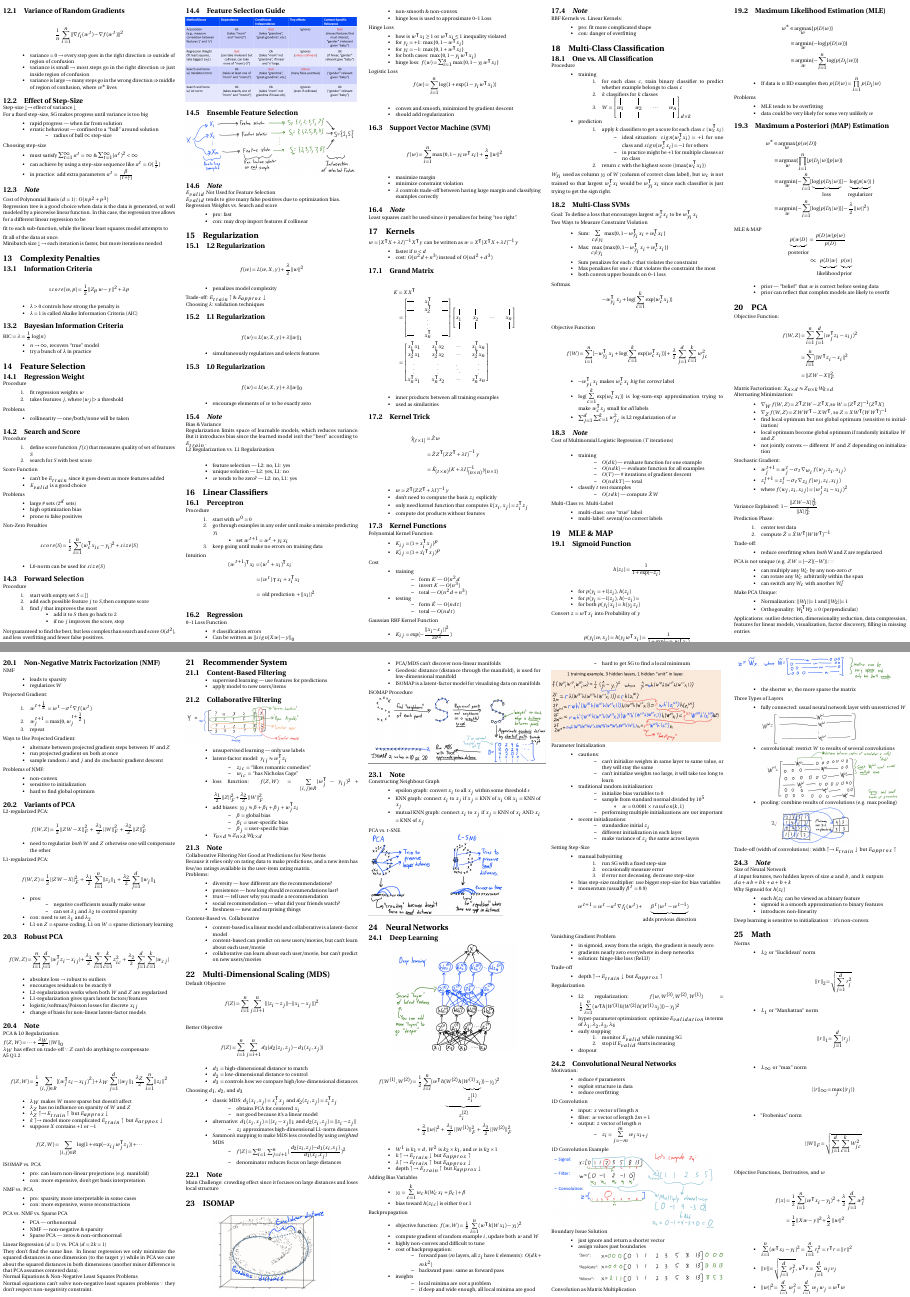
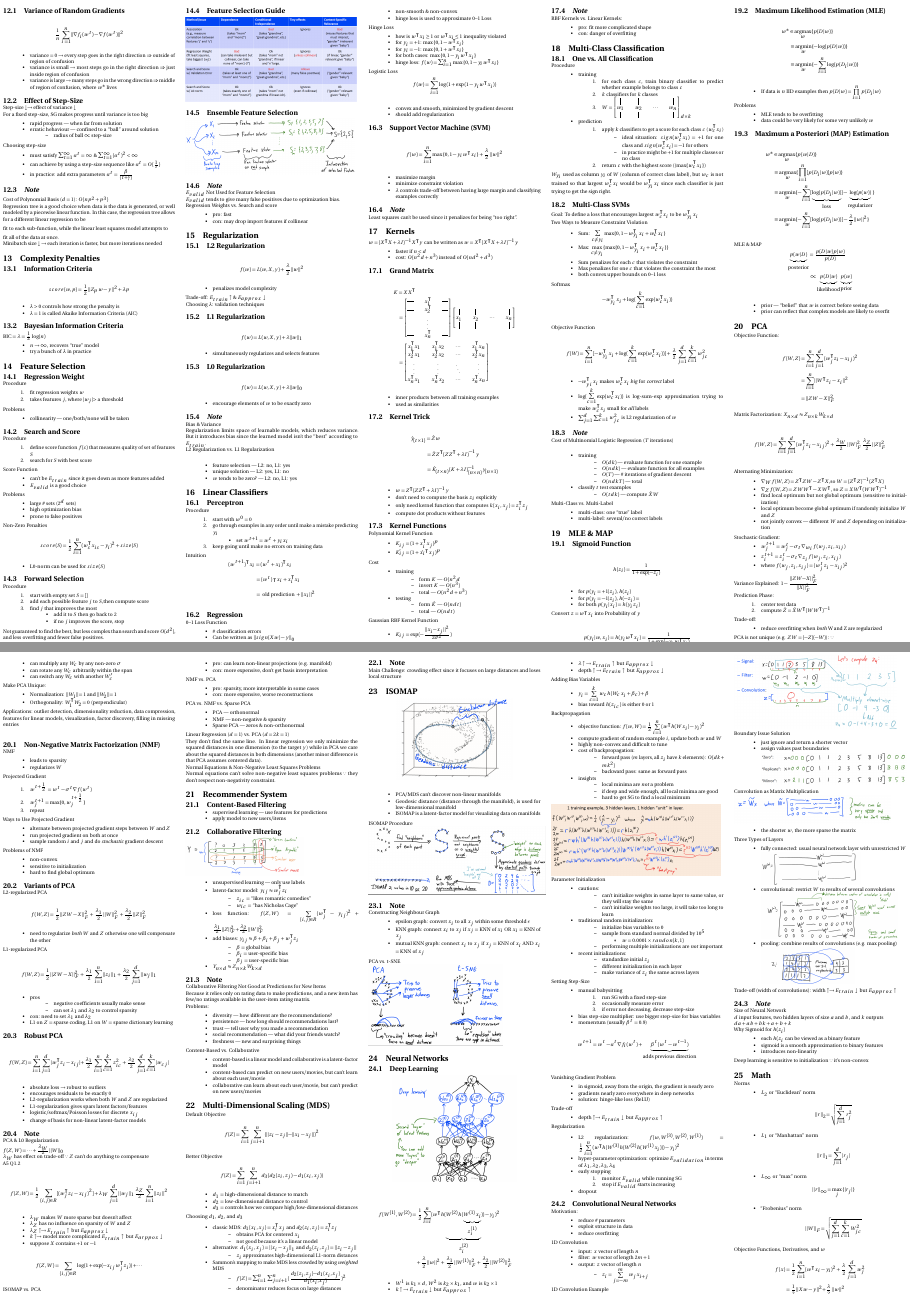
Before and after one commit to kaitian-xie/cpsc340-cheatsheet, a LaTeX document (main.tex): pages 2 and 3 of 4, joined at a grey line. Compiled offline with pdfLaTeX.

Commit message:
Some minor changes

```diff
--- a/main.tex
+++ b/main.tex
@@ -963,9 +963,9 @@ Objective Function:
     &= ||ZW-X||_F^2
 \end{align*}
 Matrix Factorization: \(X_{n \times d} \approx Z_{n \times k} W_{k \times d}\) \\
-% \begin{dmath*}
-%     f(W,Z) = \sum_{i=1}^{n} \sum_{j=1}^{d} (w_j^\intercal z_i - x_{ij})^2 + \frac{\lambda_W}{2} ||W|_F^2 \frac{\lambda_Z}{2} ||Z||_F^2
-% \end{dmath*}
+\begin{dmath*}
+    f(W,Z) = \sum_{i=1}^{n} \sum_{j=1}^{d} (w_j^\intercal z_i - x_{ij})^2 + \frac{\lambda_W}{2} ||W|_F^2 \frac{\lambda_Z}{2} ||Z||_F^2
+\end{dmath*}
 Alternating Minimization:
 \begin{itemize}
     \item \(\nabla_W f(W,Z) = Z^\intercal Z W - Z^\intercal X\),so \(W = (Z^\intercal Z)^{-1} (Z^\intercal X)\)
@@ -1009,19 +1009,19 @@ NMF
     \item leads to sparsity
     \item regularizes \(W\)
 \end{itemize}
-Projected Gradient:
+Projected Gradient
 \begin{enumerate}
     \item \(w^{t+\frac{1}{2}} = w^t - \sigma^t \nabla f(w^t)\)
     \item \(w_j^{t+1} = \max \{0, w_j^{t+\frac{1}{2}}\} \)
     \item repeat
 \end{enumerate}
-Ways to Use Projected Gradient:
+Ways to Use Projected Gradient
 \begin{itemize}
     \item alternate between projected gradient steps between \(W\) and \(Z\)
     \item run projected gradient on both at once
     \item sample random \(i\) and \(j\) and do \emph{stochastic} gradient descent
 \end{itemize}
-Problems of NMF:
+Problems of NMF
 \begin{itemize}
     \item non-convex
     \item sensitive to initialization
@@ -1029,19 +1029,19 @@ Problems of NMF:
 \end{itemize}
 
 \subsection{Variants of PCA}
-L2-regularized PCA:
+L2-regularized PCA
 \begin{dmath*}
     f(W,Z) = \frac{1}{2} ||ZW-X||_F^2 + \frac{\lambda_1}{2} ||W||_F^2 + \frac{\lambda_2}{2} ||Z||_F^2
 \end{dmath*}
 \begin{itemize}
     \item need to regularize \emph{both} \(W\) and \(Z\) otherwise one will compensate the other
 \end{itemize}
-L1-regularized PCA:
+L1-regularized PCA
 \begin{dmath*}
     f(W,Z) = \frac{1}{2} ||ZW-X||_F^2 + \frac{\lambda_1}{2} \sum_{i=1}^{n} ||z_i||_1 + \frac{\lambda_2}{2} \sum_{j=1}^{d} ||w_j||_1
 \end{dmath*}
 \begin{itemize}
-    \item pros:
+    \item pros
     \begin{itemize}
         \item negative coefficients usually make sense
         \item can set \(\lambda_1\) and \(\lambda_2\) to control sparsity
```
Also changed, not shown: main.tex (13 more changed lines).
